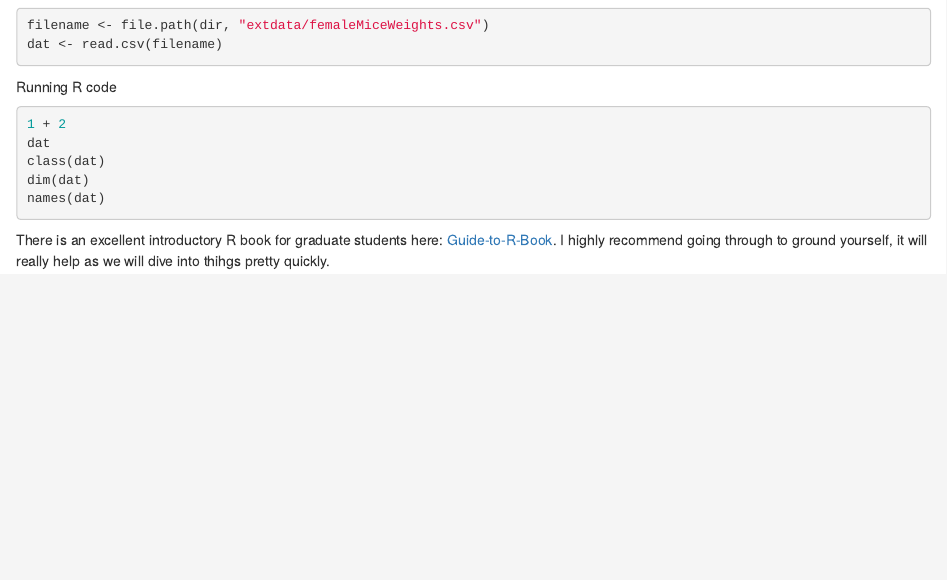
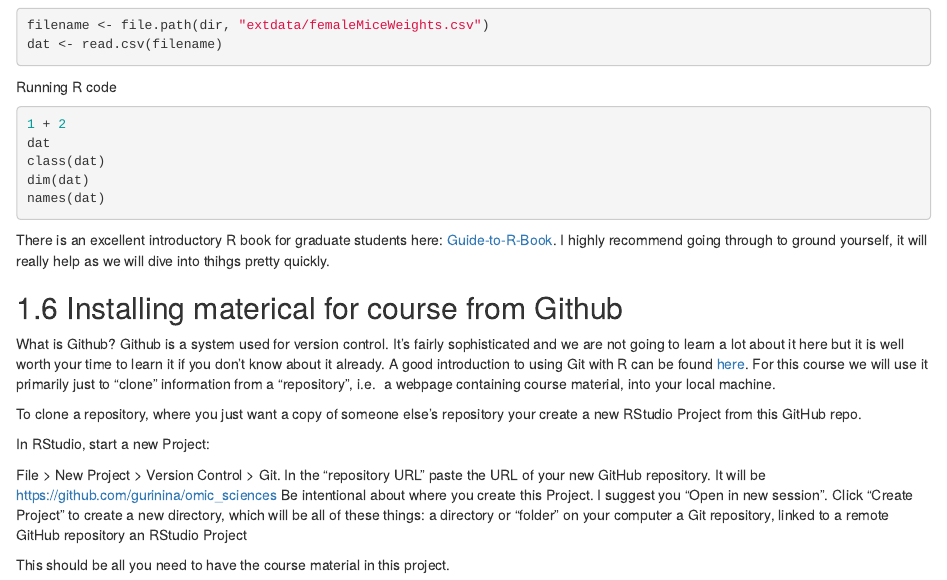
Before and after one commit to Sidy2015/omic_sciences, an R Markdown document (01-getting-started.Rmd): the page in a window 1100 px wide, from 3140 px down. Rendered offline with R 4.5, knitr and Pandoc, with nearby package versions; the code chunks are not run, so their results and figures are left out; drawn as R Markdown's standard HTML page in place of the format the file asks for.

Commit message:
getting started

```diff
--- a/01-getting-started.Rmd
+++ b/01-getting-started.Rmd
@@ -230,3 +230,28 @@ names(dat)
 There is an excellent introductory R book for graduate students here: [Guide-to-R-Book](https://bookdown.org/yih_huynh/Guide-to-R-Book/).
 I highly recommend going through to ground yourself, it will really
 help as we will dive into thihgs pretty quickly.
+
+## Installing materical for course from Github
+
+What is Github? Github is a system used for version control. It's fairly
+sophisticated and we are not going to learn a lot about it here but it is well
+worth your time to learn it if you don't know about it already.
+A good introduction to using Git with R can be found
+[here](https://happygitwithr.com/clone.html). For this course we will
+use it primarily just to "clone" information from a "repository", i.e.
+a webpage containing course material, into your local machine.
+
+To clone a repository, where you just want a copy of someone else's
+repository your create a new RStudio Project from this GitHub repo.
+
+In RStudio, start a new Project:
+
+File > New Project > Version Control > Git. In the “repository URL” paste the URL of your new GitHub repository. It will be  https://github.com/gurinina/omic_sciences
+Be intentional about where you create this Project.
+I suggest you “Open in new session”.
+Click “Create Project” to create a new directory, which will be all of these things:
+a directory or “folder” on your computer
+a Git repository, linked to a remote GitHub repository
+an RStudio Project
+
+This should be all you need to have the course material in this project.
--- a/_R_package_list.txt
+++ b/_R_package_list.txt
@@ -56,6 +56,11 @@ ensembldb
 rols
 EnsDb.Hsapiens.v75
 GSEABase
+airway
+"dplyr"
+"ggplot2"
+vsn
+pheatmap
 Glimma
 Mus.musculus
 RNAseq123
--- a/_bookdown.yml
+++ b/_bookdown.yml
@@ -7,5 +7,5 @@ rmd_files: ["index.Rmd", "01-getting-started.Rmd","02-bioconducter.Rmd",
 
 
 "10-confounding.Rmd","11-NGS-pipeline.Rmd","12-annotation.Rmd",
-"13-RNA-seq_DESeq2.RMD","14-RNAseq-limma.Rmd","15-Chip-chip.Rmd",
+"13-RNAseq-DESeq2.Rmd","14-RNAseq-limma.Rmd","15-Chip-chip.Rmd",
 "16-GOenrichment.Rmd"]
```
